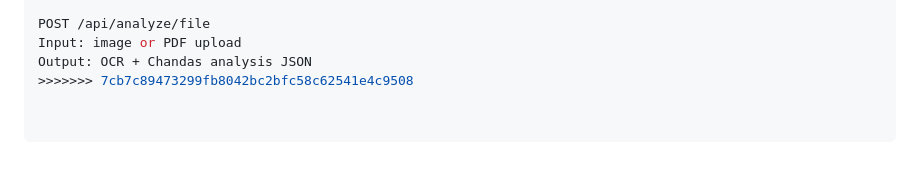
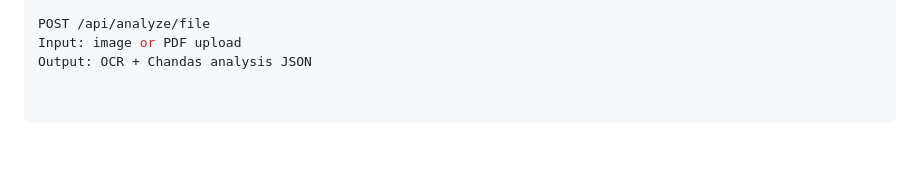
Before and after one commit to gahlautabhinav/chandodaya, a Markdown page: README.md, the part around the change. Rendered like a GitHub page.

```diff
--- a/README.md
+++ b/README.md
@@ -122,4 +122,3 @@ Output: Full chandas analysis in JSON format
 POST /api/analyze/file
 Input: image or PDF upload
 Output: OCR + Chandas analysis JSON
->>>>>>> 7cb7c89473299fb8042bc2bfc58c62541e4c9508
```
